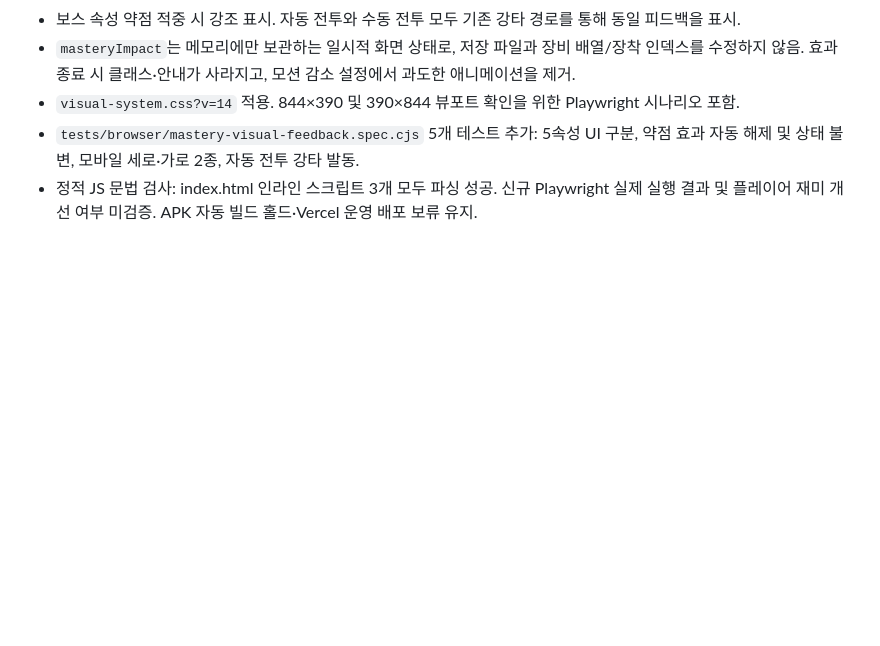
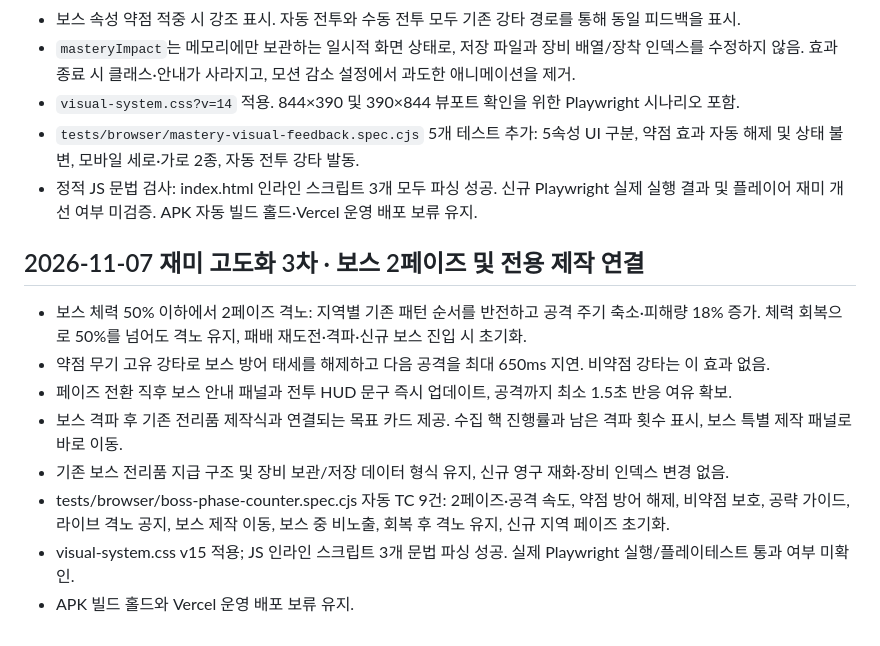
Before and after one commit to leegh-prj/dungeon-forge, a Markdown page: docs/qa-run-001.md, the part around the change. Rendered like a GitHub page; blank space fills up the shorter version.

Commit message:
docs(qa): track boss phase, reactive guard breaks, special forging progression and test coverage

```diff
--- a/docs/qa-run-001.md
+++ b/docs/qa-run-001.md
@@ -143,3 +143,13 @@ GitHub 원격 저장소 clone 시 DNS 연결 실패로 로컬 실행 환경 구
 - `visual-system.css?v=14` 적용. 844×390 및 390×844 뷰포트 확인을 위한 Playwright 시나리오 포함.
 - `tests/browser/mastery-visual-feedback.spec.cjs` 5개 테스트 추가: 5속성 UI 구분, 약점 효과 자동 해제 및 상태 불변, 모바일 세로·가로 2종, 자동 전투 강타 발동.
 - 정적 JS 문법 검사: index.html 인라인 스크립트 3개 모두 파싱 성공. 신규 Playwright 실제 실행 결과 및 플레이어 재미 개선 여부 미검증. APK 자동 빌드 홀드·Vercel 운영 배포 보류 유지.
+
+## 2026-11-07 재미 고도화 3차 · 보스 2페이즈 및 전용 제작 연결
+- 보스 체력 50% 이하에서 2페이즈 격노: 지역별 기존 패턴 순서를 반전하고 공격 주기 축소·피해량 18% 증가. 체력 회복으로 50%를 넘어도 격노 유지, 패배 재도전·격파·신규 보스 진입 시 초기화.
+- 약점 무기 고유 강타로 보스 방어 태세를 해제하고 다음 공격을 최대 650ms 지연. 비약점 강타는 이 효과 없음.
+- 페이즈 전환 직후 보스 안내 패널과 전투 HUD 문구 즉시 업데이트, 공격까지 최소 1.5초 반응 여유 확보.
+- 보스 격파 후 기존 전리품 제작식과 연결되는 목표 카드 제공. 수집 핵 진행률과 남은 격파 횟수 표시, 보스 특별 제작 패널로 바로 이동.
+- 기존 보스 전리품 지급 구조 및 장비 보관/저장 데이터 형식 유지, 신규 영구 재화·장비 인덱스 변경 없음.
+- tests/browser/boss-phase-counter.spec.cjs 자동 TC 9건: 2페이즈·공격 속도, 약점 방어 해제, 비약점 보호, 공략 가이드, 라이브 격노 공지, 보스 제작 이동, 보스 중 비노출, 회복 후 격노 유지, 신규 지역 페이즈 초기화.
+- visual-system.css v15 적용; JS 인라인 스크립트 3개 문법 파싱 성공. 실제 Playwright 실행/플레이테스트 통과 여부 미확인.
+- APK 빌드 홀드와 Vercel 운영 배포 보류 유지.
```
